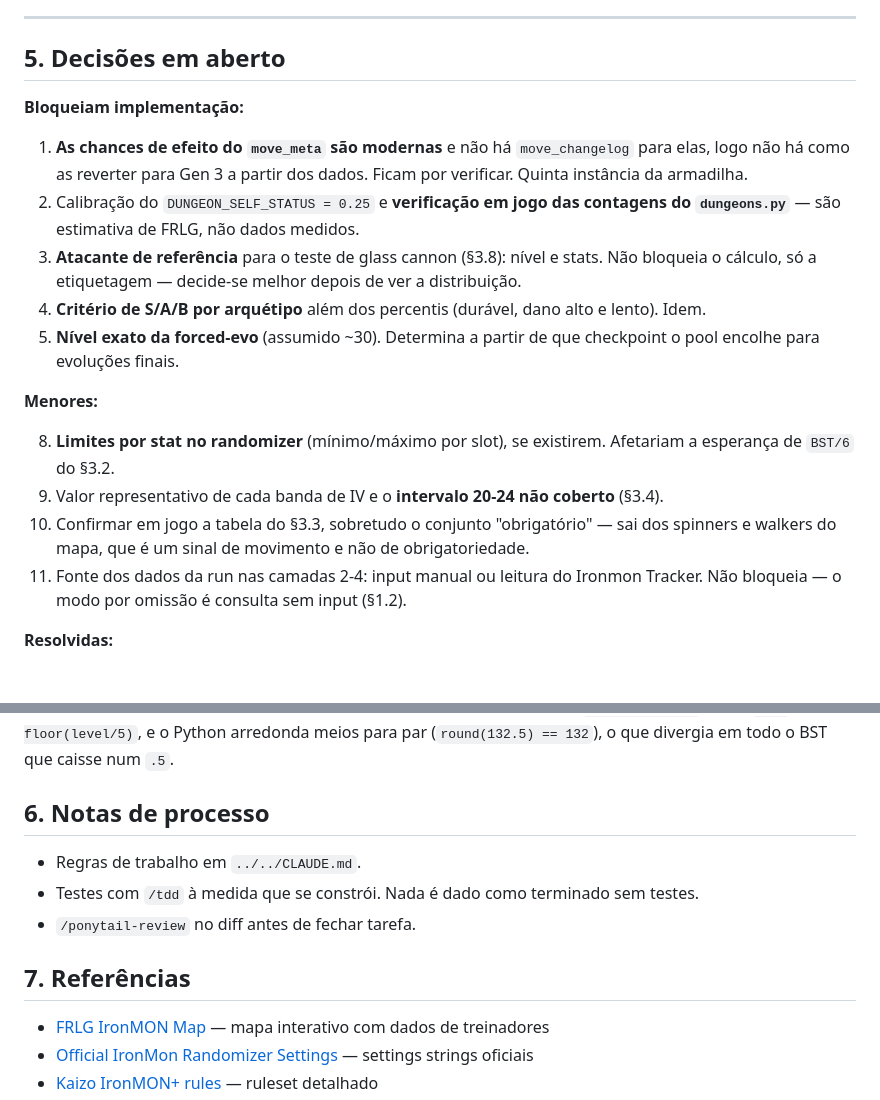
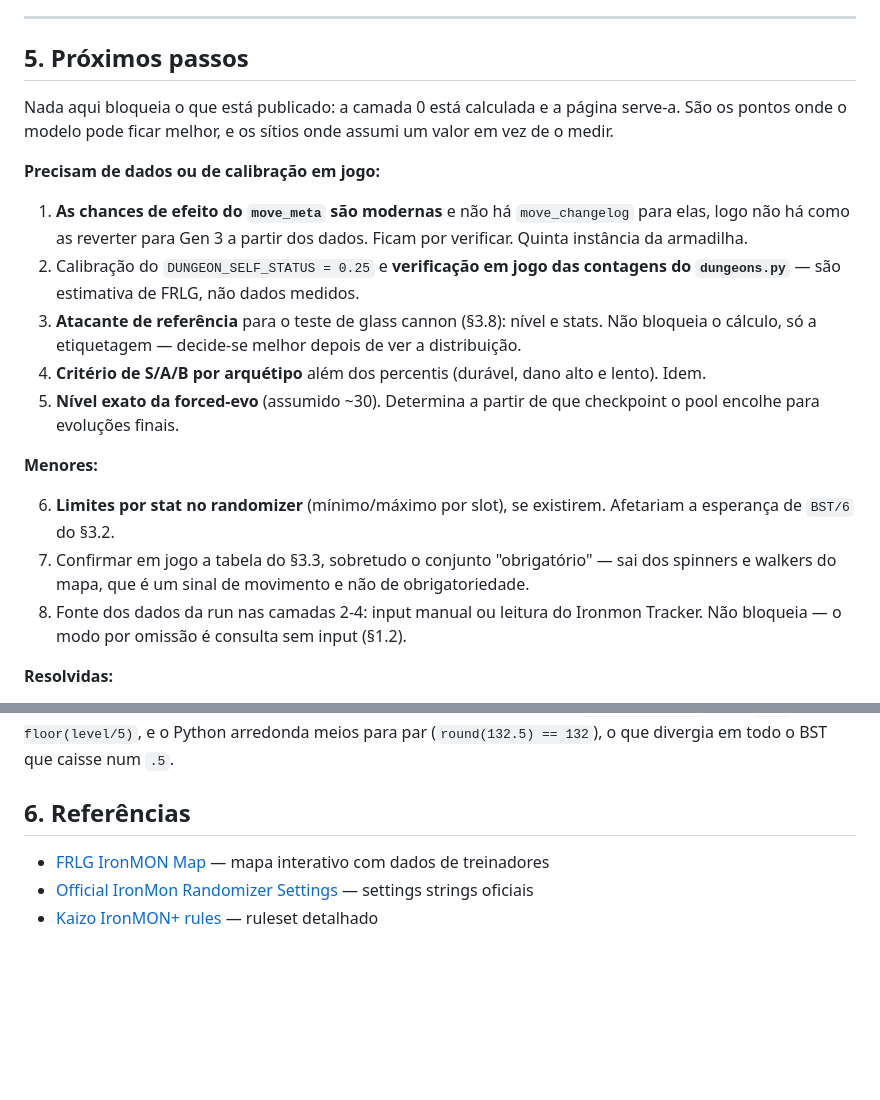
Before and after one commit to GoncaloFGoncalves/IronMon-Solver, a Markdown page: CONTEXT.md, 2 parts joined by grey strips. Rendered like a GitHub page; blank space fills up the shorter version.

```diff
--- a/CONTEXT.md
+++ b/CONTEXT.md
@@ -1000,29 +1000,31 @@ que é onde serve de facto para comprimir o estado. Dentro da batalha a conta é
 
 ---
 
-## 5. Decisões em aberto
+## 5. Próximos passos
 
-**Bloqueiam implementação:**
+Nada aqui bloqueia o que está publicado: a camada 0 está calculada e a página serve-a. São os
+pontos onde o modelo pode ficar melhor, e os sítios onde assumi um valor em vez de o medir.
+
+**Precisam de dados ou de calibração em jogo:**
 
 1. **As chances de efeito do `move_meta` são modernas** e não há `move_changelog` para elas, logo
    não há como as reverter para Gen 3 a partir dos dados. Ficam por verificar. Quinta instância
    da armadilha.
-3. Calibração do `DUNGEON_SELF_STATUS = 0.25` e **verificação em jogo das contagens do
+2. Calibração do `DUNGEON_SELF_STATUS = 0.25` e **verificação em jogo das contagens do
    `dungeons.py`** — são estimativa de FRLG, não dados medidos.
-5. **Atacante de referência** para o teste de glass cannon (§3.8): nível e stats. Não bloqueia o
+3. **Atacante de referência** para o teste de glass cannon (§3.8): nível e stats. Não bloqueia o
    cálculo, só a etiquetagem — decide-se melhor depois de ver a distribuição.
-6. **Critério de S/A/B por arquétipo** além dos percentis (durável, dano alto e lento). Idem.
-7. **Nível exato da forced-evo** (assumido ~30). Determina a partir de que checkpoint o pool
+4. **Critério de S/A/B por arquétipo** além dos percentis (durável, dano alto e lento). Idem.
+5. **Nível exato da forced-evo** (assumido ~30). Determina a partir de que checkpoint o pool
    encolhe para evoluções finais.
 
 **Menores:**
 
-8. **Limites por stat no randomizer** (mínimo/máximo por slot), se existirem. Afetariam a
+6. **Limites por stat no randomizer** (mínimo/máximo por slot), se existirem. Afetariam a
    esperança de `BST/6` do §3.2.
-9. Valor representativo de cada banda de IV e o **intervalo 20-24 não coberto** (§3.4).
-10. Confirmar em jogo a tabela do §3.3, sobretudo o conjunto "obrigatório" — sai dos spinners e
+7. Confirmar em jogo a tabela do §3.3, sobretudo o conjunto "obrigatório" — sai dos spinners e
    walkers do mapa, que é um sinal de movimento e não de obrigatoriedade.
-11. Fonte dos dados da run nas camadas 2-4: input manual ou leitura do Ironmon Tracker. Não
+8. Fonte dos dados da run nas camadas 2-4: input manual ou leitura do Ironmon Tracker. Não
    bloqueia — o modo por omissão é consulta sem input (§1.2).
 
 **Resolvidas:**
@@ -1081,13 +1083,7 @@ terceira vez neste projeto que dois caminhos para a mesma resposta apanharam bug
 logo dois: `2 * level // 5` nao e `2 * floor(level/5)`, e o Python arredonda meios para par
 (`round(132.5) == 132`), o que divergia em todo o BST que caisse num `.5`.
 
-## 6. Notas de processo
-
-- Regras de trabalho em `../../CLAUDE.md`.
-- Testes com `/tdd` à medida que se constrói. Nada é dado como terminado sem testes.
-- `/ponytail-review` no diff antes de fechar tarefa.
-
-## 7. Referências
+## 6. Referências
 
 - [FRLG IronMON Map](https://kelseyyoung.github.io/FRLGIronmonMap/) — mapa interativo com dados de treinadores
 - [Official IronMon Randomizer Settings](https://gist.github.com/UTDZac/a147c497424dfbd537d8c4b0c22b5621) — settings strings oficiais
```
Also changed, not shown: GRUPOS.md (+15 -11 lines).
